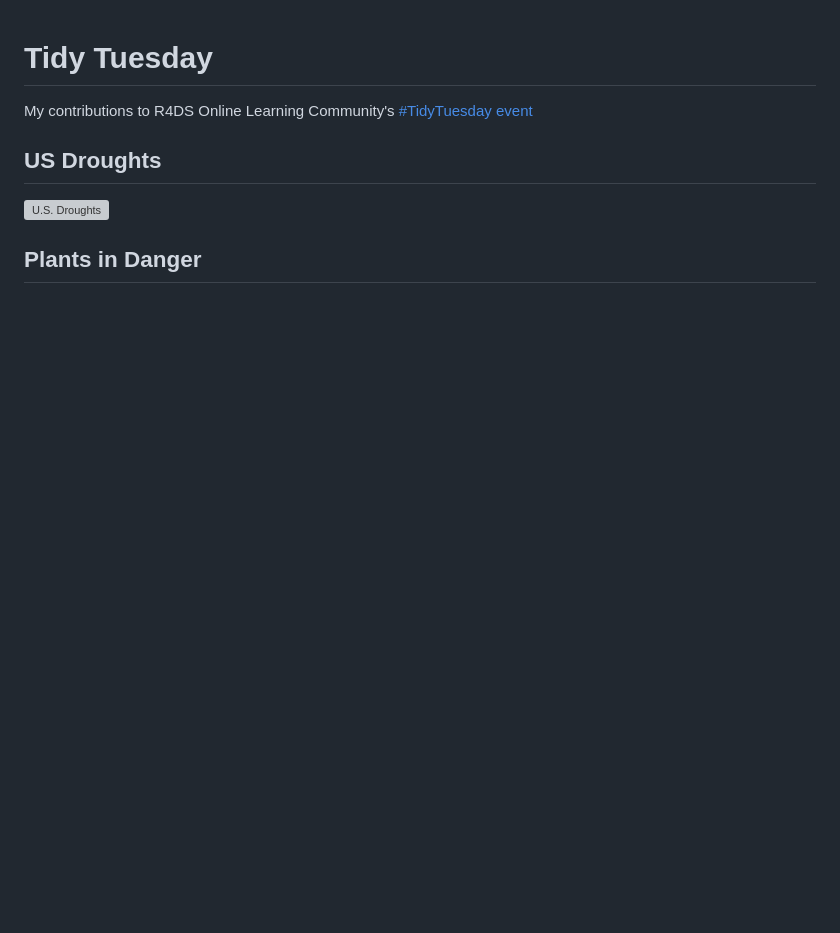
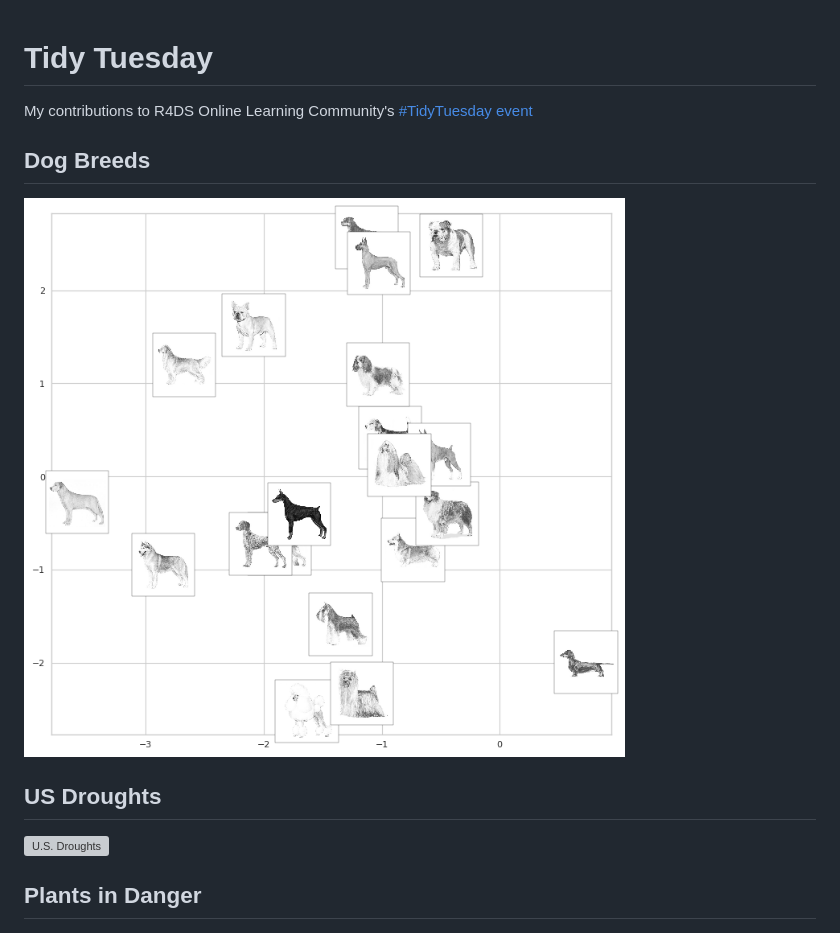
Before and after one commit to bamattre/tidytuesday, a Markdown page: README.md, the part around the change. Drawn GitHub-style; blank space fills up the shorter version; grey boxes are pictures that could not be loaded.

```diff
--- a/README.md
+++ b/README.md
@@ -1,6 +1,10 @@
 # Tidy Tuesday
 
 My contributions to R4DS Online Learning Community's [#TidyTuesday event](https://github.com/rfordatascience/tidytuesday)
+
+## Dog Breeds
+
+![Dog Breeds](https://github.com/bamattre/tidytuesday/blob/master/images/tidytuesday_dog_breeds.png)
 
 ## US Droughts
 
```
